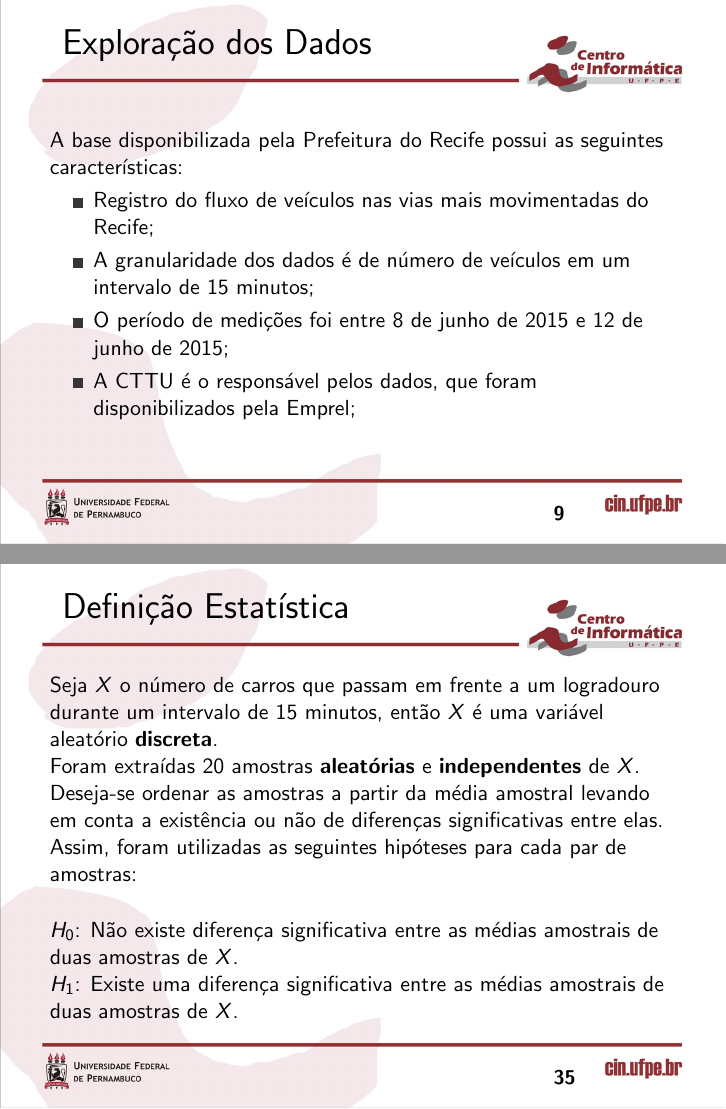
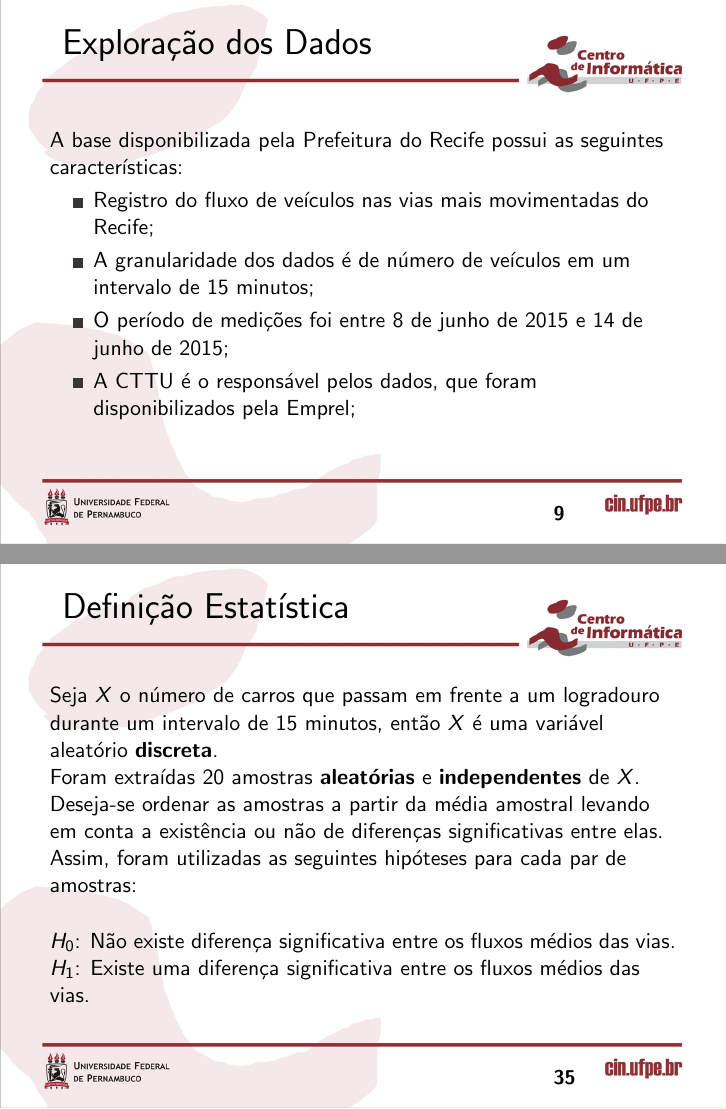
Before and after one commit to vitordeatorreao/stsproj, LaTeX slides (apresentacao/presentation.tex, which reads apresentacao/sections/exploracao.tex, apresentacao/sections/rankings.tex): pages 9 and 35 of 67, joined at a grey line. Compiled offline with pdfLaTeX.

Commit message:
Few corrections including presentation date

```diff
--- a/apresentacao/presentation.tex
+++ b/apresentacao/presentation.tex
@@ -42,7 +42,7 @@ Centro de Informática\\
 %     }
 % }
 
-\date{\bf 7 de Julho de 2017}
+\date{\bf 12 de Julho de 2017}
 
 
 
--- a/apresentacao/sections/exploracao.tex
+++ b/apresentacao/sections/exploracao.tex
@@ -7,7 +7,7 @@ características:
 	\item Registro do fluxo de veículos nas vias mais movimentadas do Recife;
 	\item A granularidade dos dados é de número de veículos em um intervalo
 	de 15 minutos;
-	\item O período de medições foi entre 8 de junho de 2015 e 12 de junho
+	\item O período de medições foi entre 8 de junho de 2015 e 14 de junho
 	de 2015;
 	\item A CTTU é o responsável pelos dados, que foram disponibilizados
 	pela Emprel;
--- a/apresentacao/sections/rankings.tex
+++ b/apresentacao/sections/rankings.tex
@@ -11,11 +11,9 @@ utilizadas as seguintes hipóteses para cada par de amostras:
 
 \vskip 0.5cm
 
-$H_{0}$: Não existe diferença significativa entre as médias amostrais de duas
-amostras de $X$.
+$H_{0}$: Não existe diferença significativa entre os fluxos médios das vias.
 
-$H_{1}$: Existe uma diferença significativa entre as médias amostrais de duas
-amostras de $X$.
+$H_{1}$: Existe uma diferença significativa entre os fluxos médios das vias.
 \end{frame}
 
 \begin{frame}{Criação do Ranking}
```
